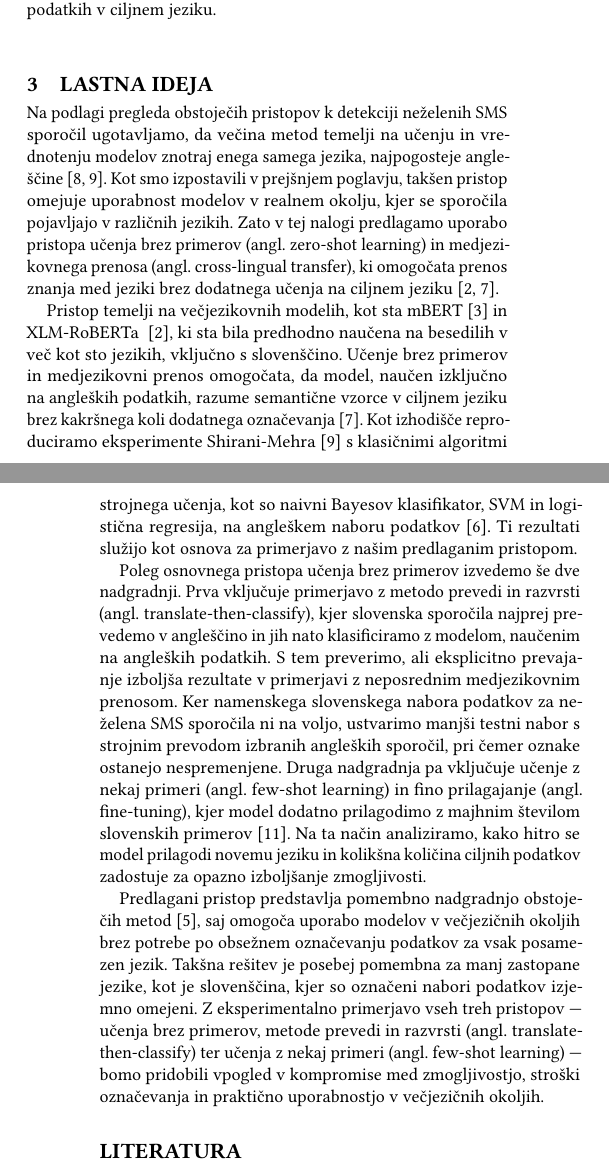
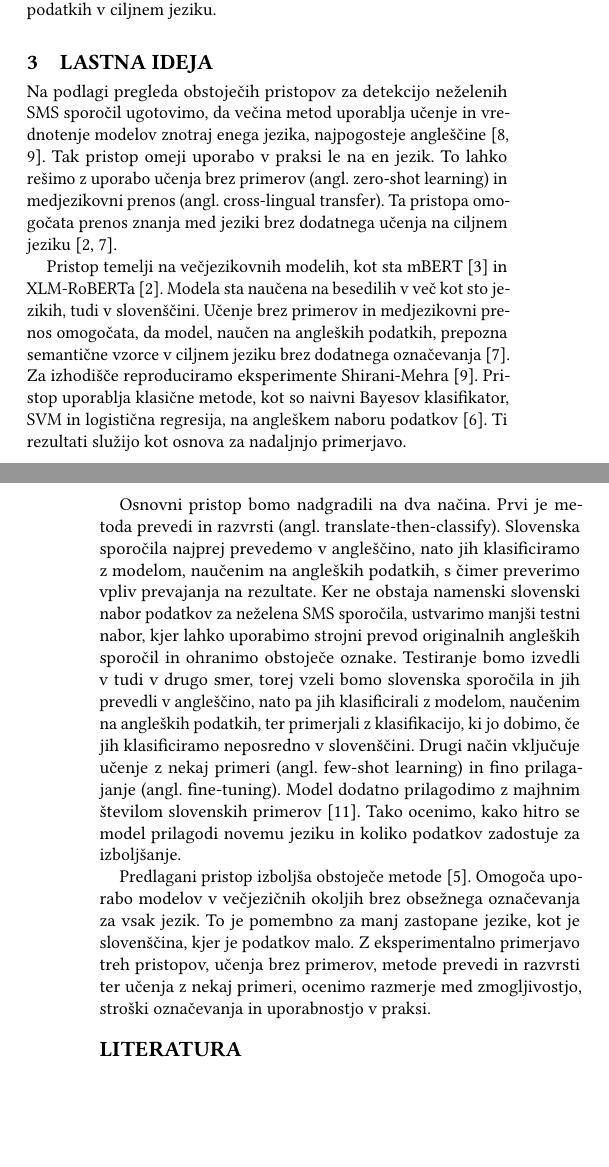
Before and after one commit to jez-teh/SV1, a LaTeX paper (docs/article.tex): two parts of the columns of pages 1 and 2 of 2, joined at a grey line, cut so that both start at the same text, the shorter picture padded with empty space. Compiled offline with pdfLaTeX.

Commit message:
popravil lastno idejo

```diff
--- a/docs/article.tex
+++ b/docs/article.tex
@@ -199,39 +199,34 @@
     potrebe po obsežnih označenih podatkih v ciljnem jeziku.
 
 \section{Lastna ideja}
-    Na podlagi pregleda obstoječih pristopov k detekciji neželenih SMS sporočil ugotavljamo, da
-    večina metod temelji na učenju in vrednotenju modelov znotraj enega samega jezika, najpogosteje
-    angleščine~\cite{shirani2013,sethi2017}. Kot smo izpostavili v prejšnjem poglavju, takšen pristop
-    omejuje uporabnost modelov v realnem okolju, kjer se sporočila pojavljajo v različnih jezikih.
-    Zato v tej nalogi predlagamo uporabo pristopa učenja brez primerov (angl. zero-shot learning)
-    in medjezikovnega prenosa (angl. cross-lingual transfer), ki omogočata prenos znanja med jeziki
-    brez dodatnega učenja na ciljnem jeziku~\cite{pires2019, conneau2020}.
+    Na podlagi pregleda obstoječih pristopov za detekcijo neželenih SMS sporočil ugotovimo, da večina metod uporablja
+    učenje in vrednotenje modelov znotraj enega jezika, najpogosteje angleščine~\cite{shirani2013,sethi2017}. Tak
+    pristop omeji uporabo v praksi le na en jezik. To lahko rešimo z uporabo učenja brez primerov (angl. zero-shot learning)
+    in medjezikovni prenos (angl. cross-lingual transfer). Ta pristopa omogočata prenos znanja med jeziki brez dodatnega
+    učenja na ciljnem jeziku~\cite{pires2019, conneau2020}.
 
-    Pristop temelji na večjezikovnih modelih, kot sta mBERT~\cite{devlin2019} in XLM-RoBERTa
-    ~\cite{conneau2020}, ki sta bila predhodno naučena na besedilih v več kot sto jezikih, vključno
-    s slovenščino. Učenje brez primerov in medjezikovni prenos omogočata, da model, naučen izključno
-    na angleških podatkih, razume semantične vzorce v ciljnem jeziku brez kakršnega koli dodatnega
-    označevanja~\cite{pires2019}. Kot izhodišče reproduciramo eksperimente Shirani-Mehra~\cite{shirani2013}
-    s klasičnimi algoritmi strojnega učenja, kot so naivni Bayesov klasifikator, SVM in logistična
-    regresija, na angleškem naboru podatkov~\cite{DatasetSpamSMS}. Ti rezultati služijo kot osnova za
-    primerjavo z našim predlaganim pristopom.
+    Pristop temelji na večjezikovnih modelih, kot sta mBERT~\cite{devlin2019} in XLM-RoBERTa~\cite{conneau2020}.
+    Modela sta naučena na besedilih v več kot sto jezikih, tudi v slovenščini. Učenje brez primerov in medjezikovni
+    prenos omogočata, da model, naučen na angleških podatkih, prepozna semantične vzorce v ciljnem jeziku brez dodatnega
+    označevanja~\cite{pires2019}. Za izhodišče reproduciramo eksperimente Shirani-Mehra~\cite{shirani2013}. Pristop uporablja
+    klasične metode, kot so naivni Bayesov klasifikator, SVM in logistična regresija, na angleškem naboru
+    podatkov~\cite{DatasetSpamSMS}. Ti rezultati služijo kot osnova za nadaljnjo primerjavo.
 
-    Poleg osnovnega pristopa učenja brez primerov izvedemo še dve nadgradnji. Prva vključuje primerjavo z
-    metodo prevedi in razvrsti (angl. translate-then-classify), kjer slovenska sporočila najprej prevedemo
-    v angleščino in jih nato klasificiramo z modelom, naučenim na angleških podatkih. S tem preverimo, ali
-    eksplicitno prevajanje izboljša rezultate v primerjavi z neposrednim medjezikovnim prenosom. Ker namenskega
-    slovenskega nabora podatkov za neželena SMS sporočila ni na voljo, ustvarimo manjši testni nabor s strojnim
-    prevodom izbranih angleških sporočil, pri čemer oznake ostanejo nespremenjene. Druga nadgradnja pa vključuje
-    učenje z nekaj primeri (angl. few-shot learning) in fino prilagajanje (angl. fine-tuning), kjer model dodatno
-    prilagodimo z majhnim številom slovenskih primerov~\cite{zhao2021closer}. Na ta način analiziramo, kako hitro
-    se model prilagodi novemu jeziku in kolikšna količina ciljnih podatkov zadostuje za opazno izboljšanje zmogljivosti.
+    Osnovni pristop bomo nadgradili na dva načina. Prvi je metoda prevedi in razvrsti (angl. translate-then-classify).
+    Slovenska sporočila najprej prevedemo v angleščino, nato jih klasificiramo z modelom, naučenim na angleških podatkih, s
+    čimer preverimo vpliv prevajanja na rezultate. Ker ne obstaja namenski slovenski nabor podatkov za neželena SMS sporočila,
+    ustvarimo manjši testni nabor, kjer lahko uporabimo strojni prevod originalnih angleških sporočil in ohranimo obstoječe
+    oznake. Testiranje bomo izvedli v tudi v drugo smer, torej vzeli bomo slovenska sporočila in jih prevedli v angleščino,
+    nato pa jih klasificirali z modelom, naučenim na angleških podatkih, ter primerjali z klasifikacijo, ki jo dobimo, če jih
+    klasificiramo neposredno v slovenščini.
+    Drugi način vključuje učenje z nekaj primeri (angl. few-shot learning) in fino prilagajanje (angl. fine-tuning). Model
+    dodatno prilagodimo z majhnim številom slovenskih primerov~\cite{zhao2021closer}. Tako ocenimo, kako hitro se model
+    prilagodi novemu jeziku in koliko podatkov zadostuje za izboljšanje.
 
-    Predlagani pristop predstavlja pomembno nadgradnjo obstoječih metod~\cite{lota2017systematic}, saj omogoča uporabo
-    modelov v večjezičnih okoljih brez potrebe po obsežnem označevanju podatkov za vsak posamezen jezik. Takšna rešitev
-    je posebej pomembna za manj zastopane jezike, kot je slovenščina, kjer so označeni nabori podatkov izjemno omejeni.
-    Z eksperimentalno primerjavo vseh treh pristopov — učenja brez primerov, metode prevedi in razvrsti (angl. translate-then-classify)
-    ter učenja z nekaj primeri (angl. few-shot learning) — bomo pridobili vpogled v kompromise med zmogljivostjo, stroški označevanja
-    in praktično uporabnostjo v večjezičnih okoljih.
+    Predlagani pristop izboljša obstoječe metode~\cite{lota2017systematic}. Omogoča uporabo modelov v večjezičnih okoljih
+    brez obsežnega označevanja za vsak jezik. To je pomembno za manj zastopane jezike, kot je slovenščina, kjer je podatkov
+    malo. Z eksperimentalno primerjavo treh pristopov, učenja brez primerov, metode prevedi in razvrsti ter učenja z nekaj
+    primeri, ocenimo razmerje med zmogljivostjo, stroški označevanja in uporabnostjo v praksi.
 
 \bibliographystyle{ACM-Reference-Format}
 \bibliography{bibliografija}
```
